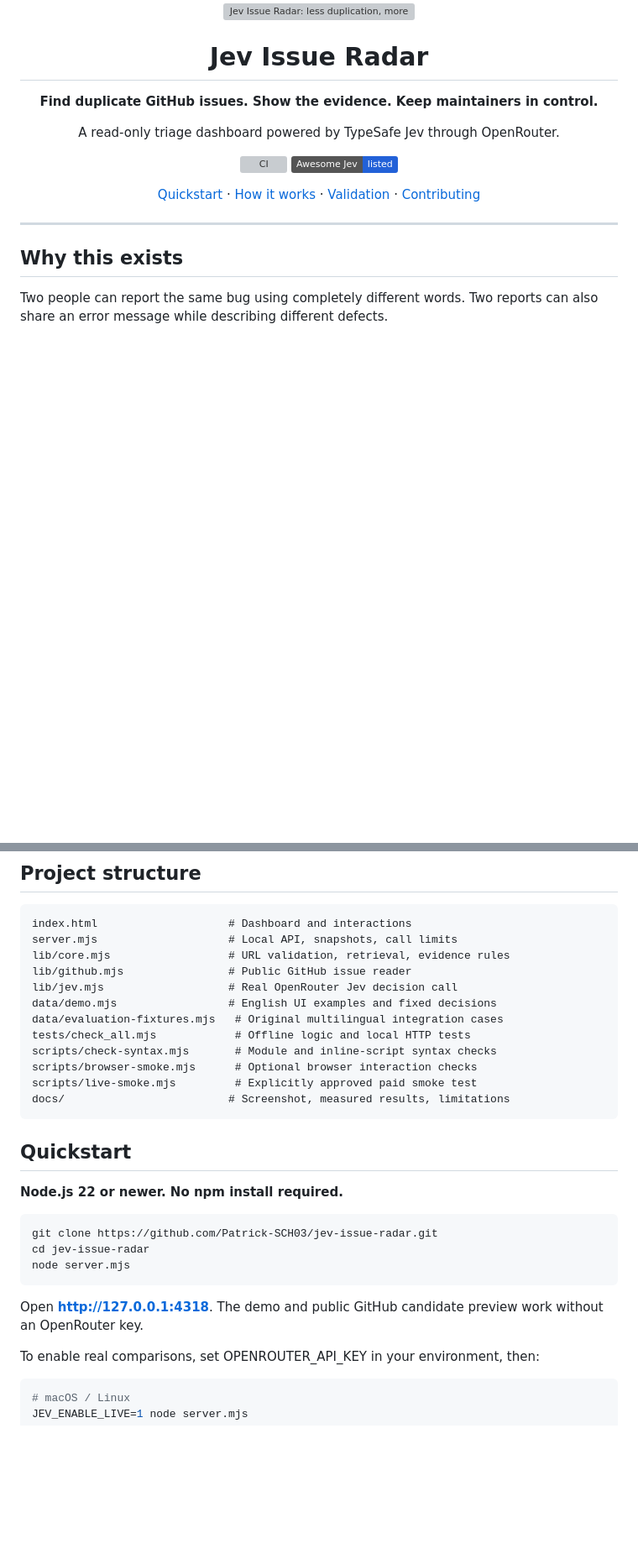
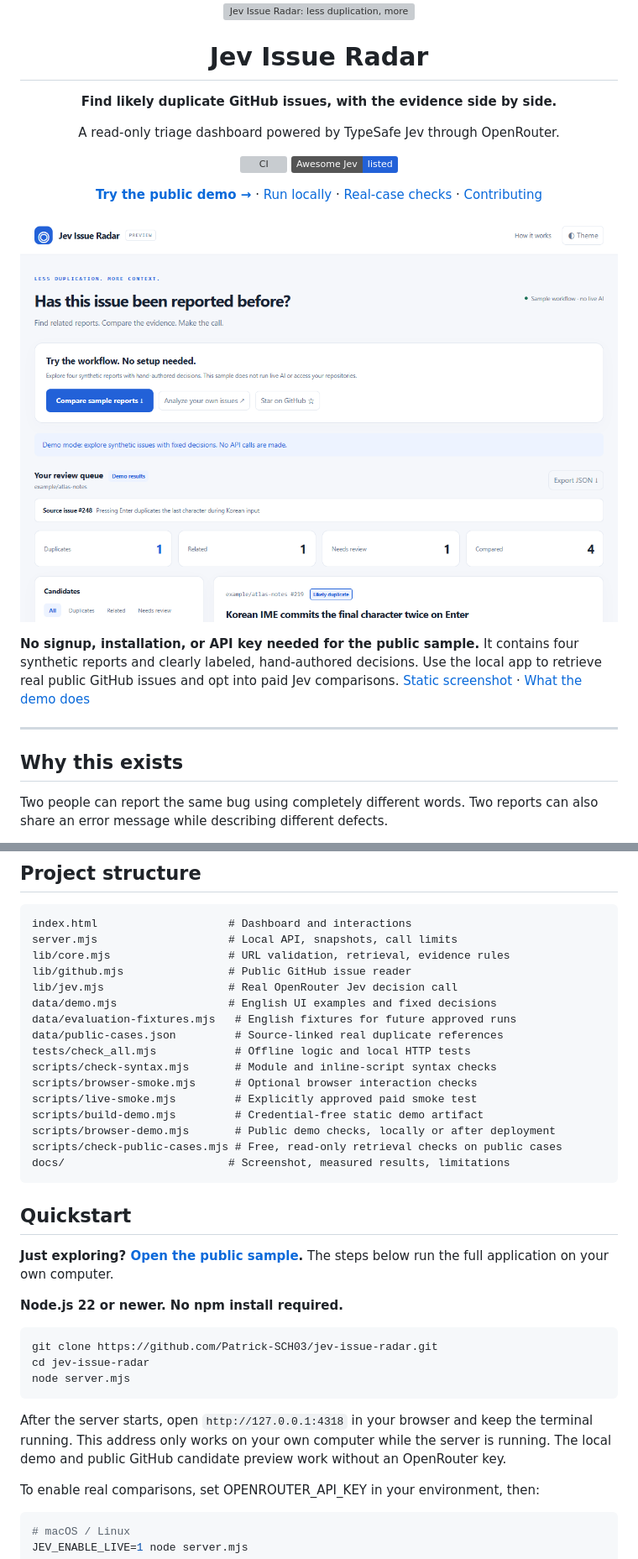
Before and after one commit to Patrick-SCH03/jev-issue-radar, a Markdown page: README.md, 2 parts joined by grey strips. Shown at 84% size. Drawn GitHub-style; pictures changed too: docs/demo-tour.gif (added); badges without logos; blank space fills up the shorter version; grey boxes are pictures that could not be loaded.

Commit message:
docs(launch): add tour and public-case evidence

```diff
--- a/README.md
+++ b/README.md
@@ -3,15 +3,19 @@
 
 # Jev Issue Radar
 
-**Find duplicate GitHub issues. Show the evidence. Keep maintainers in control.**
+**Find likely duplicate GitHub issues, with the evidence side by side.**
 
 A read-only triage dashboard powered by TypeSafe Jev through OpenRouter.
 
 [![CI](https://github.com/Patrick-SCH03/jev-issue-radar/actions/workflows/ci.yml/badge.svg)](https://github.com/Patrick-SCH03/jev-issue-radar/actions/workflows/ci.yml)
 [![Listed on Awesome Jev](https://img.shields.io/badge/Awesome_Jev-listed-2261d8)](https://github.com/logicrw/awesome-jev-projects)
 
-[Quickstart](#quickstart) · [How it works](#how-it-works) · [Validation](docs/VALIDATION.md) · [Contributing](CONTRIBUTING.md)
+[**Try the public demo →**](https://patrick-sch03.github.io/jev-issue-radar/) · [Run locally](#quickstart) · [Real-case checks](docs/PUBLIC-CASES.md) · [Contributing](CONTRIBUTING.md)
 </div>
+
+![15-second tour of the public sample: filter duplicates, compare evidence, inspect related and sparse reports, and switch themes](docs/demo-tour.gif)
+
+**No signup, installation, or API key needed for the public sample.** It contains four synthetic reports and clearly labeled, hand-authored decisions. Use the local app to retrieve real public GitHub issues and opt into paid Jev comparisons. [Static screenshot](docs/demo.png) · [What the demo does](docs/DEMO.md)
 
 ---
 
@@ -130,15 +136,21 @@ lib/core.mjs                  # URL validation, retrieval, evidence rules
 lib/github.mjs                # Public GitHub issue reader
 lib/jev.mjs                   # Real OpenRouter Jev decision call
 data/demo.mjs                 # English UI examples and fixed decisions
-data/evaluation-fixtures.mjs   # Original multilingual integration cases
+data/evaluation-fixtures.mjs   # English fixtures for future approved runs
+data/public-cases.json         # Source-linked real duplicate references
 tests/check_all.mjs            # Offline logic and local HTTP tests
 scripts/check-syntax.mjs       # Module and inline-script syntax checks
 scripts/browser-smoke.mjs      # Optional browser interaction checks
 scripts/live-smoke.mjs         # Explicitly approved paid smoke test
+scripts/build-demo.mjs         # Credential-free static demo artifact
+scripts/browser-demo.mjs       # Public demo checks, locally or after deployment
+scripts/check-public-cases.mjs # Free, read-only retrieval checks on public cases
 docs/                         # Screenshot, measured results, limitations
 ~~~
 
 ## Quickstart
+
+**Just exploring? [Open the public sample](https://patrick-sch03.github.io/jev-issue-radar/).** The steps below run the full application on your own computer.
 
 **Node.js 22 or newer. No npm install required.**
 
@@ -148,7 +160,7 @@ cd jev-issue-radar
 node server.mjs
 ~~~
 
-Open **http://127.0.0.1:4318**. The demo and public GitHub candidate preview work without an OpenRouter key.
+After the server starts, open `http://127.0.0.1:4318` in your browser and keep the terminal running. This address only works on your own computer while the server is running. The local demo and public GitHub candidate preview work without an OpenRouter key.
 
 To enable real comparisons, set OPENROUTER_API_KEY in your environment, then:
 
```
Also changed, not shown: other parts of README.md (+6 -2 lines), SECURITY.md (+2 -0 lines), docs/DEMO.md (added, +25 -0 lines), docs/LAUNCH.md (added, +51 -0 lines), docs/PUBLIC-CASES.md (added, +30 -0 lines), docs/demo.png, 2 other files.
